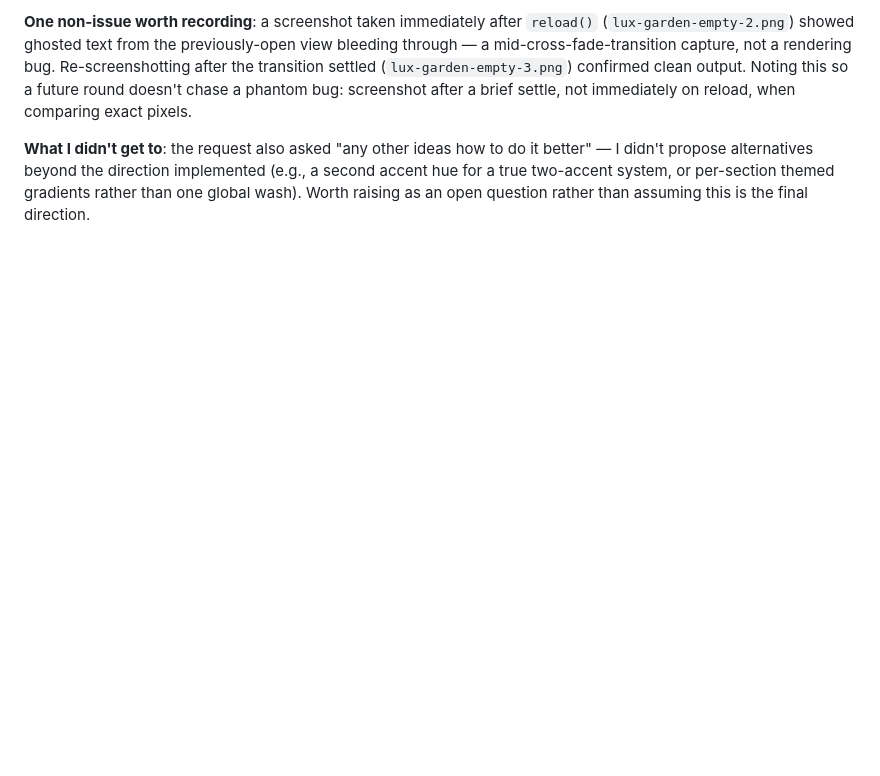
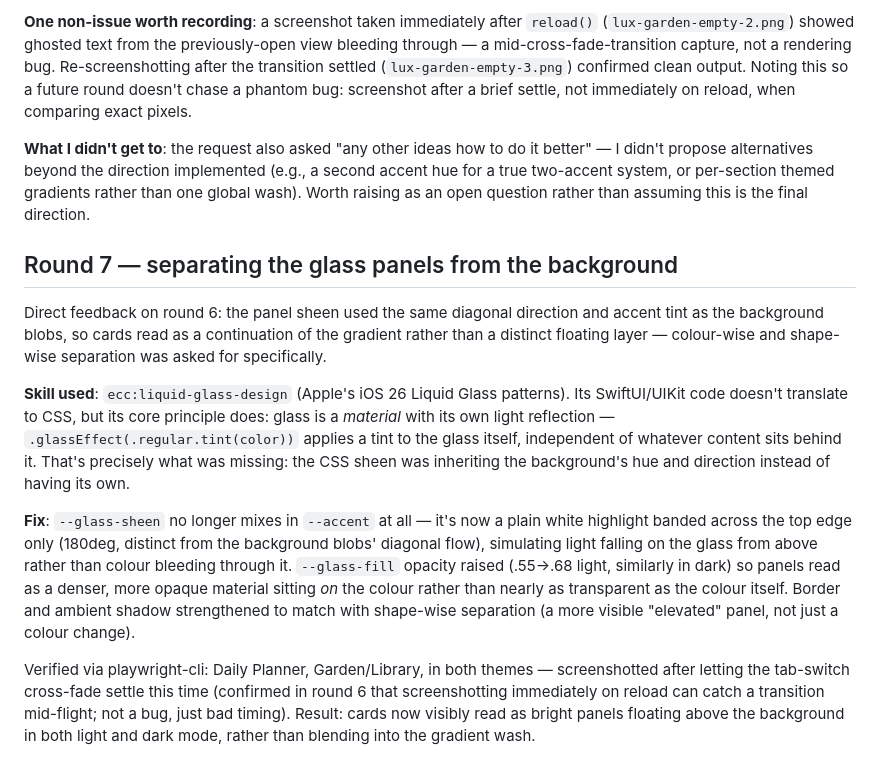
Before and after one commit to mrsimonm/the-plan, a Markdown page: REDESIGN-REPORT.md, the part around the change. Rendered like a GitHub page; blank space fills up the shorter version.

Commit message:
Round 7: log the glass/background separation fix

```diff
--- a/REDESIGN-REPORT.md
+++ b/REDESIGN-REPORT.md
@@ -353,3 +353,35 @@ it better" — I didn't propose alternatives beyond the direction implemented
 (e.g., a second accent hue for a true two-accent system, or per-section
 themed gradients rather than one global wash). Worth raising as an open
 question rather than assuming this is the final direction.
+
+## Round 7 — separating the glass panels from the background
+
+Direct feedback on round 6: the panel sheen used the same diagonal
+direction and accent tint as the background blobs, so cards read as a
+continuation of the gradient rather than a distinct floating layer —
+colour-wise and shape-wise separation was asked for specifically.
+
+**Skill used**: `ecc:liquid-glass-design` (Apple's iOS 26 Liquid Glass
+patterns). Its SwiftUI/UIKit code doesn't translate to CSS, but its core
+principle does: glass is a *material* with its own light reflection —
+`.glassEffect(.regular.tint(color))` applies a tint to the glass itself,
+independent of whatever content sits behind it. That's precisely what was
+missing: the CSS sheen was inheriting the background's hue and direction
+instead of having its own.
+
+**Fix**: `--glass-sheen` no longer mixes in `--accent` at all — it's now a
+plain white highlight banded across the top edge only (180deg, distinct
+from the background blobs' diagonal flow), simulating light falling on the
+glass from above rather than colour bleeding through it. `--glass-fill`
+opacity raised (.55→.68 light, similarly in dark) so panels read as a
+denser, more opaque material sitting *on* the colour rather than nearly as
+transparent as the colour itself. Border and ambient shadow strengthened
+to match with shape-wise separation (a more visible "elevated" panel, not
+just a colour change).
+
+Verified via playwright-cli: Daily Planner, Garden/Library, in both
+themes — screenshotted after letting the tab-switch cross-fade settle this
+time (confirmed in round 6 that screenshotting immediately on reload can
+catch a transition mid-flight; not a bug, just bad timing). Result: cards
+now visibly read as bright panels floating above the background in both
+light and dark mode, rather than blending into the gradient wash.
```
